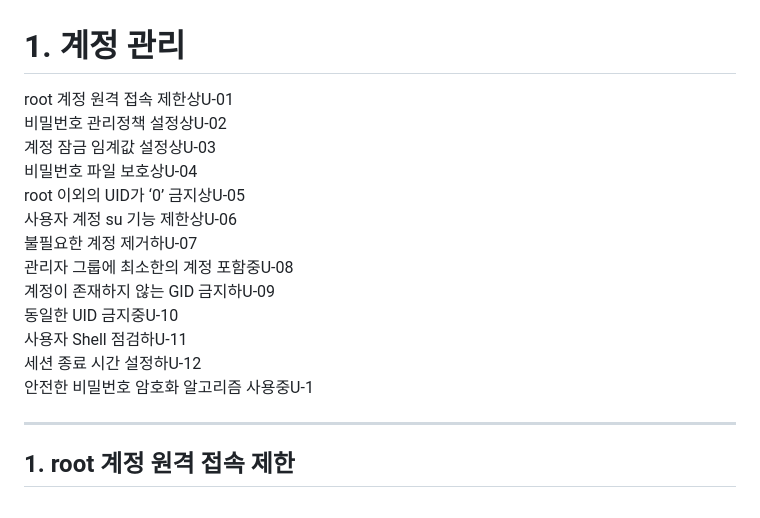
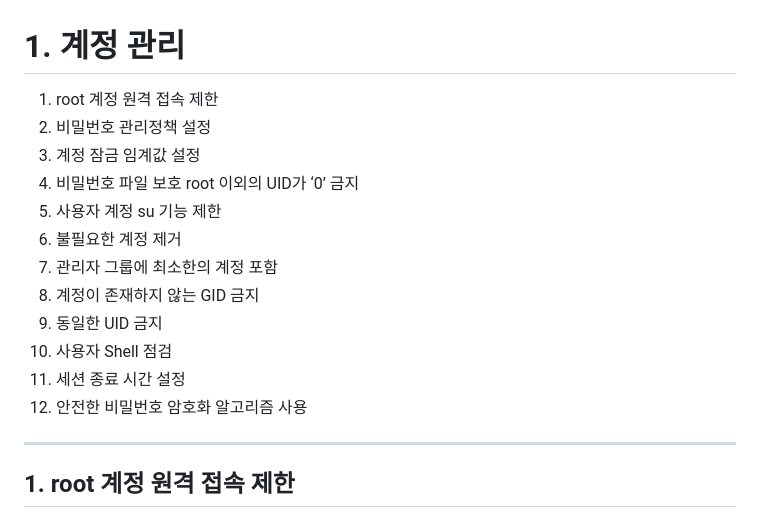
Before and after one commit to putto4u/06.Hacking-Security, a Markdown page: 910.NextCopy/보안점검가이드-서버.md/011001. root계정관리.md, the part around the change. GitHub-like rendering.

```diff
--- a/910.NextCopy/보안점검가이드-서버.md/011001. root계정관리.md
+++ b/910.NextCopy/보안점검가이드-서버.md/011001. root계정관리.md
@@ -1,18 +1,18 @@
 
 # 1. 계정 관리
-root 계정 원격 접속 제한상U-01
-비밀번호 관리정책 설정상U-02
-계정 잠금 임계값 설정상U-03
-비밀번호 파일 보호상U-04
-root 이외의 UID가 ‘0’ 금지상U-05
-사용자 계정 su 기능 제한상U-06
-불필요한 계정 제거하U-07
-관리자 그룹에 최소한의 계정 포함중U-08
-계정이 존재하지 않는 GID 금지하U-09
-동일한 UID 금지중U-10
-사용자 Shell 점검하U-11
-세션 종료 시간 설정하U-12
-안전한 비밀번호 암호화 알고리즘 사용중U-1
+1. root 계정 원격 접속 제한
+2. 비밀번호 관리정책 설정
+3. 계정 잠금 임계값 설정
+4. 비밀번호 파일 보호
+root 이외의 UID가 ‘0’ 금지
+5. 사용자 계정 su 기능 제한
+6. 불필요한 계정 제거
+7. 관리자 그룹에 최소한의 계정 포함
+8. 계정이 존재하지 않는 GID 금지
+9. 동일한 UID 금지
+10. 사용자 Shell 점검
+11. 세션 종료 시간 설정
+12. 안전한 비밀번호 암호화 알고리즘 사용
 
 ----
 ## 1. root 계정 원격 접속 제한
```
